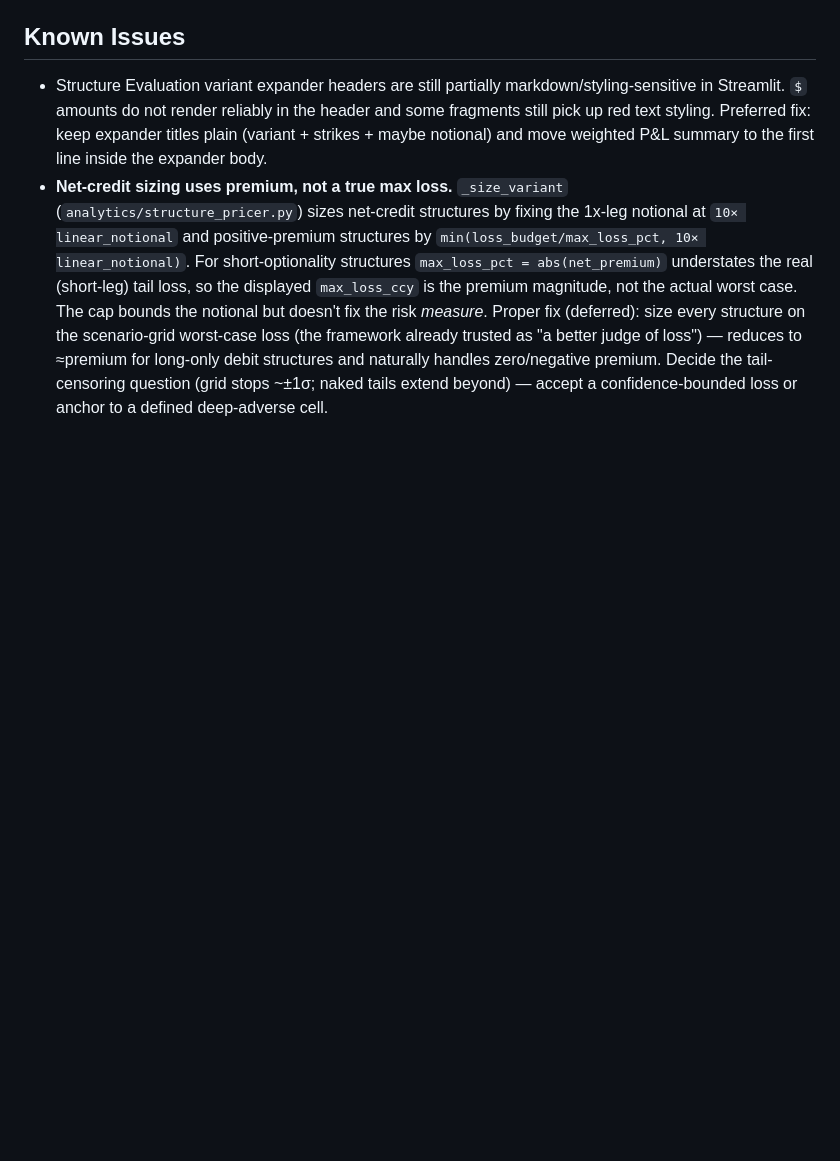
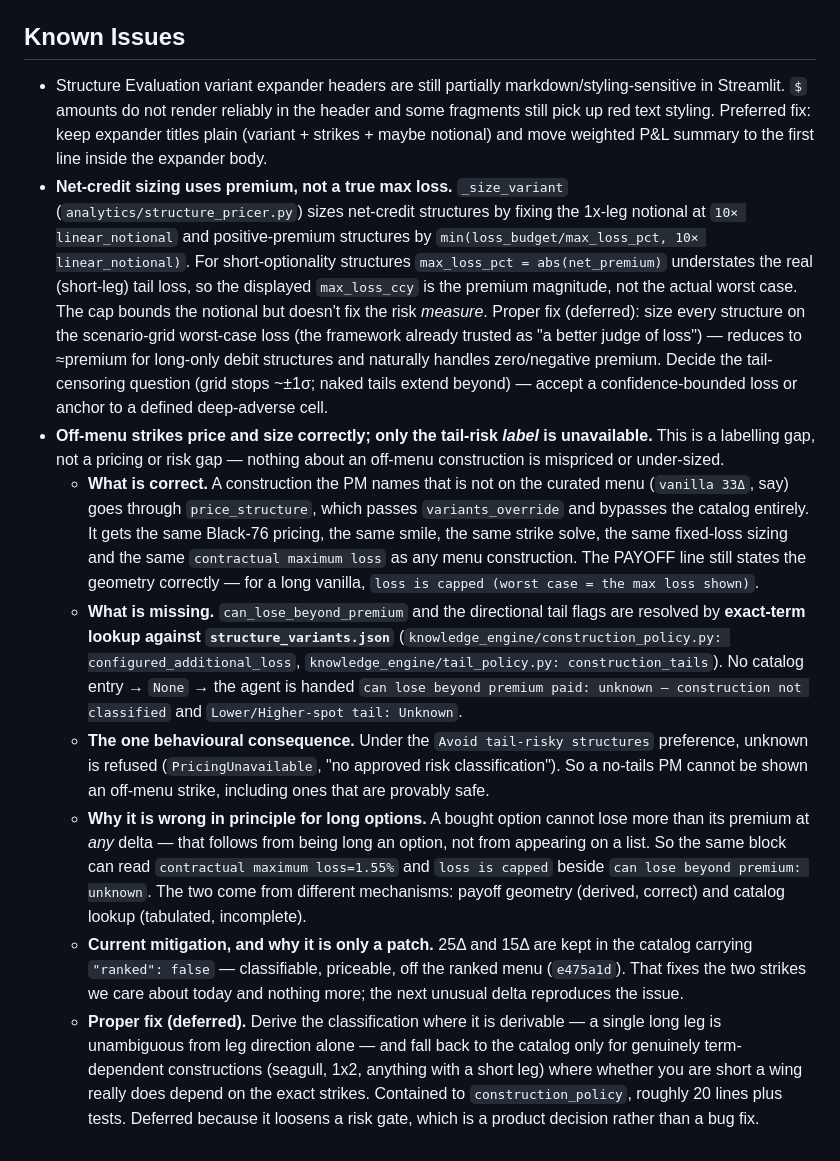
Before and after one commit to ash847/macrotool, a Markdown page: CLAUDE.md, the part around the change. Rendered like a GitHub page; blank space fills up the shorter version.

Commit message:
Known issue: off-menu strikes price correctly, only the tail label is missing
Headed so the first line settles the question a reader will actually have. An
off-menu construction is not mispriced and not under-sized — price_structure passes
variants_override and bypasses the catalog, so it gets the same Black-76, the same
smile, the same strike solve, the same fixed-loss sizing and the same contractual
maximum loss as anything on the menu. The PAYOFF line still states the geometry.

What is missing is only the label: can_lose_beyond_premium and the directional tail
flags come from exact-term lookup against structure_variants.json, so no catalog
entry means unknown. The single behavioural consequence is that a no-tails PM cannot
be shown an off-menu strike, including provably safe ones.

Records that this is wrong in principle for long options — a bought option cannot
lose more than its premium at any delta, which is why the same block can read
"contractual maximum loss=1.55%" and "loss is capped" beside "unknown". And records
that keeping 25Δ/15Δ catalogued is a patch on two strikes, not a fix: the next
unusual delta reproduces it. The real fix derives the classification for single long
legs and keeps the catalog only for term-dependent constructions, deferred because
loosening a risk gate is a product call.

Co-Authored-By: Claude Opus 5 <noreply@anthropic.com>

```diff
--- a/CLAUDE.md
+++ b/CLAUDE.md
@@ -410,3 +410,10 @@ Design intent:
 
 - Structure Evaluation variant expander headers are still partially markdown/styling-sensitive in Streamlit. `$` amounts do not render reliably in the header and some fragments still pick up red text styling. Preferred fix: keep expander titles plain (variant + strikes + maybe notional) and move weighted P&L summary to the first line inside the expander body.
 - **Net-credit sizing uses premium, not a true max loss.** `_size_variant` (`analytics/structure_pricer.py`) sizes net-credit structures by fixing the 1x-leg notional at `10× linear_notional` and positive-premium structures by `min(loss_budget/max_loss_pct, 10× linear_notional)`. For short-optionality structures `max_loss_pct = abs(net_premium)` understates the real (short-leg) tail loss, so the displayed `max_loss_ccy` is the premium magnitude, not the actual worst case. The cap bounds the notional but doesn't fix the risk *measure*. Proper fix (deferred): size every structure on the scenario-grid worst-case loss (the framework already trusted as "a better judge of loss") — reduces to ≈premium for long-only debit structures and naturally handles zero/negative premium. Decide the tail-censoring question (grid stops ~±1σ; naked tails extend beyond) — accept a confidence-bounded loss or anchor to a defined deep-adverse cell.
+- **Off-menu strikes price and size correctly; only the tail-risk *label* is unavailable.** This is a labelling gap, not a pricing or risk gap — nothing about an off-menu construction is mispriced or under-sized.
+  - **What is correct.** A construction the PM names that is not on the curated menu (`vanilla 33Δ`, say) goes through `price_structure`, which passes `variants_override` and bypasses the catalog entirely. It gets the same Black-76 pricing, the same smile, the same strike solve, the same fixed-loss sizing and the same `contractual maximum loss` as any menu construction. The PAYOFF line still states the geometry correctly — for a long vanilla, `loss is capped (worst case = the max loss shown)`.
+  - **What is missing.** `can_lose_beyond_premium` and the directional tail flags are resolved by **exact-term lookup against `structure_variants.json`** (`knowledge_engine/construction_policy.py: configured_additional_loss`, `knowledge_engine/tail_policy.py: construction_tails`). No catalog entry → `None` → the agent is handed `can lose beyond premium paid: unknown — construction not classified` and `Lower/Higher-spot tail: Unknown`.
+  - **The one behavioural consequence.** Under the `Avoid tail-risky structures` preference, unknown is refused (`PricingUnavailable`, "no approved risk classification"). So a no-tails PM cannot be shown an off-menu strike, including ones that are provably safe.
+  - **Why it is wrong in principle for long options.** A bought option cannot lose more than its premium at *any* delta — that follows from being long an option, not from appearing on a list. So the same block can read `contractual maximum loss=1.55%` and `loss is capped` beside `can lose beyond premium: unknown`. The two come from different mechanisms: payoff geometry (derived, correct) and catalog lookup (tabulated, incomplete).
+  - **Current mitigation, and why it is only a patch.** 25Δ and 15Δ are kept in the catalog carrying `"ranked": false` — classifiable, priceable, off the ranked menu (`e475a1d`). That fixes the two strikes we care about today and nothing more; the next unusual delta reproduces the issue.
+  - **Proper fix (deferred).** Derive the classification where it is derivable — a single long leg is unambiguous from leg direction alone — and fall back to the catalog only for genuinely term-dependent constructions (seagull, 1x2, anything with a short leg) where whether you are short a wing really does depend on the exact strikes. Contained to `construction_policy`, roughly 20 lines plus tests. Deferred because it loosens a risk gate, which is a product decision rather than a bug fix.
```
